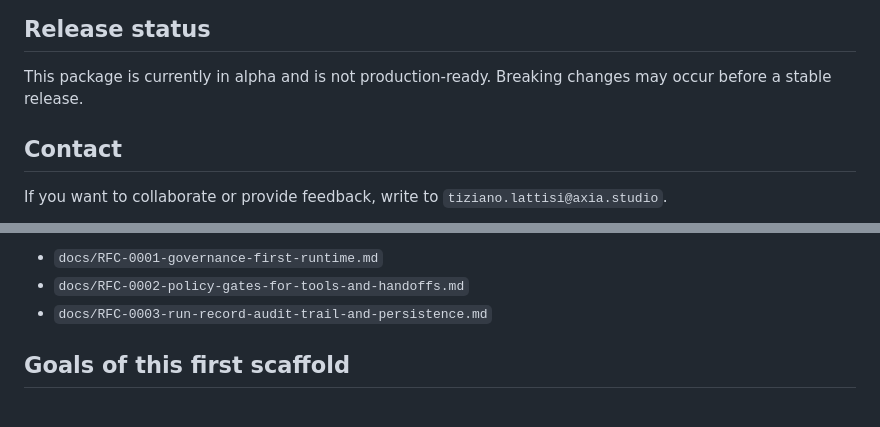
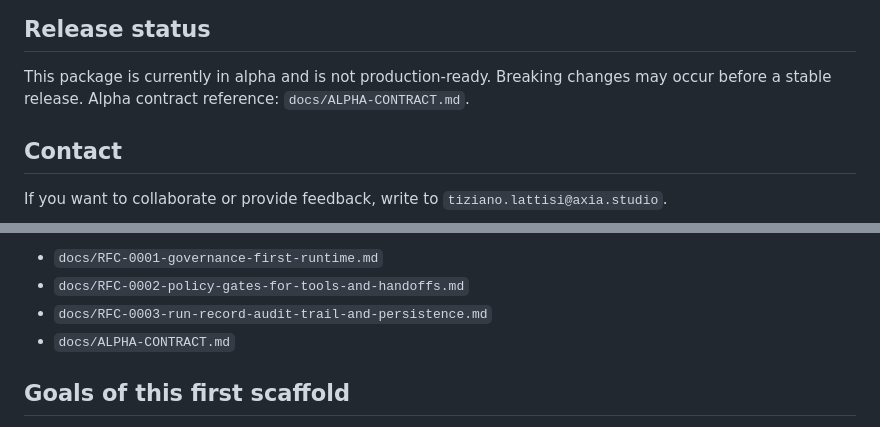
Before and after one commit to axiastudio/aioc, a Markdown page: README.md, 2 parts joined by grey strips. GitHub-like rendering.

Commit message:
docs(governance): define alpha contract and link it from README

```diff
--- a/README.md
+++ b/README.md
@@ -8,6 +8,7 @@ Project home: [https://github.com/axiastudio/aioc](https://github.com/axiastudio
 
 This package is currently in alpha and is not production-ready.
 Breaking changes may occur before a stable release.
+Alpha contract reference: `docs/ALPHA-CONTRACT.md`.
 
 ## Contact
 
@@ -29,6 +30,7 @@ Governance implementation reference:
 - `docs/RFC-0001-governance-first-runtime.md`
 - `docs/RFC-0002-policy-gates-for-tools-and-handoffs.md`
 - `docs/RFC-0003-run-record-audit-trail-and-persistence.md`
+- `docs/ALPHA-CONTRACT.md`
 
 ## Goals of this first scaffold
 
```
Also changed, not shown: docs/ALPHA-CONTRACT.md (added, +79 -0 lines).
